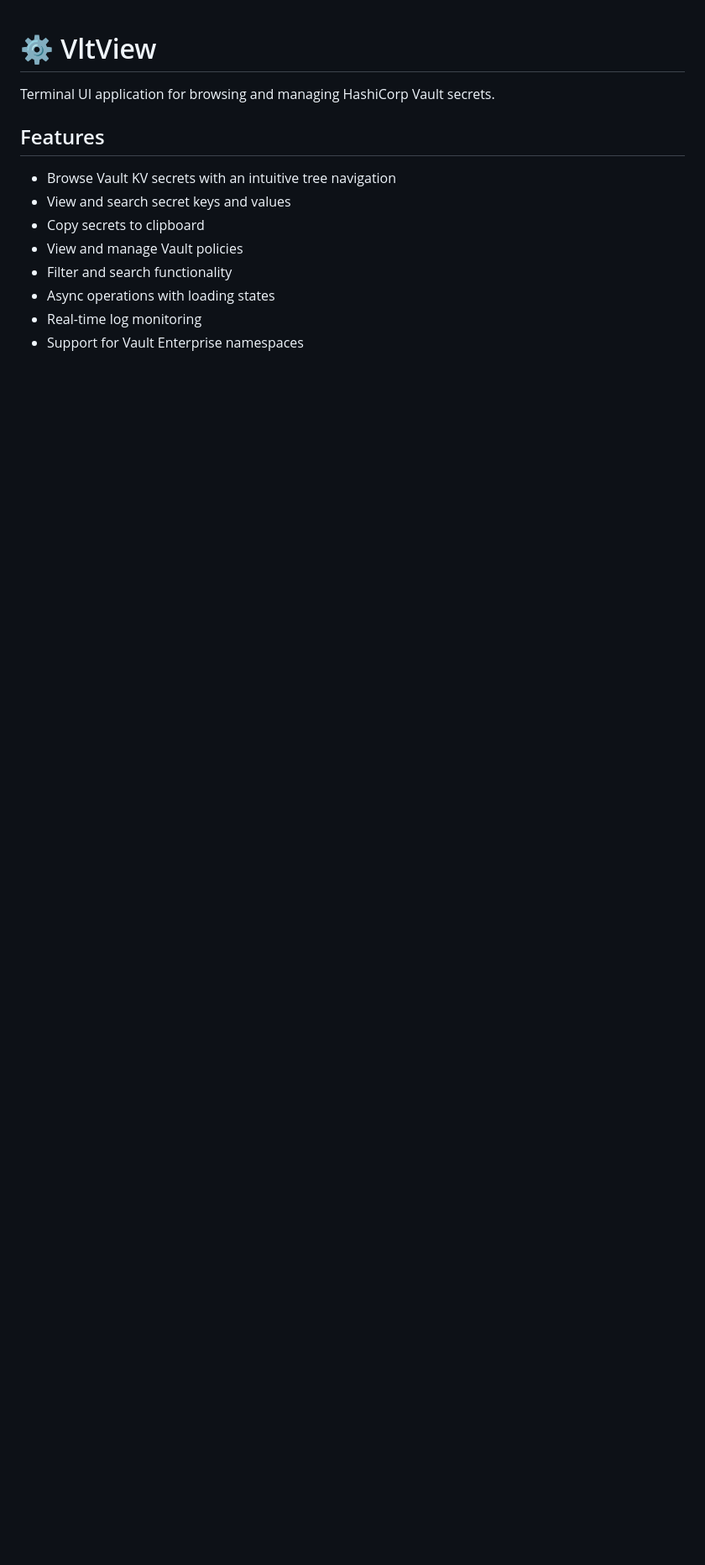
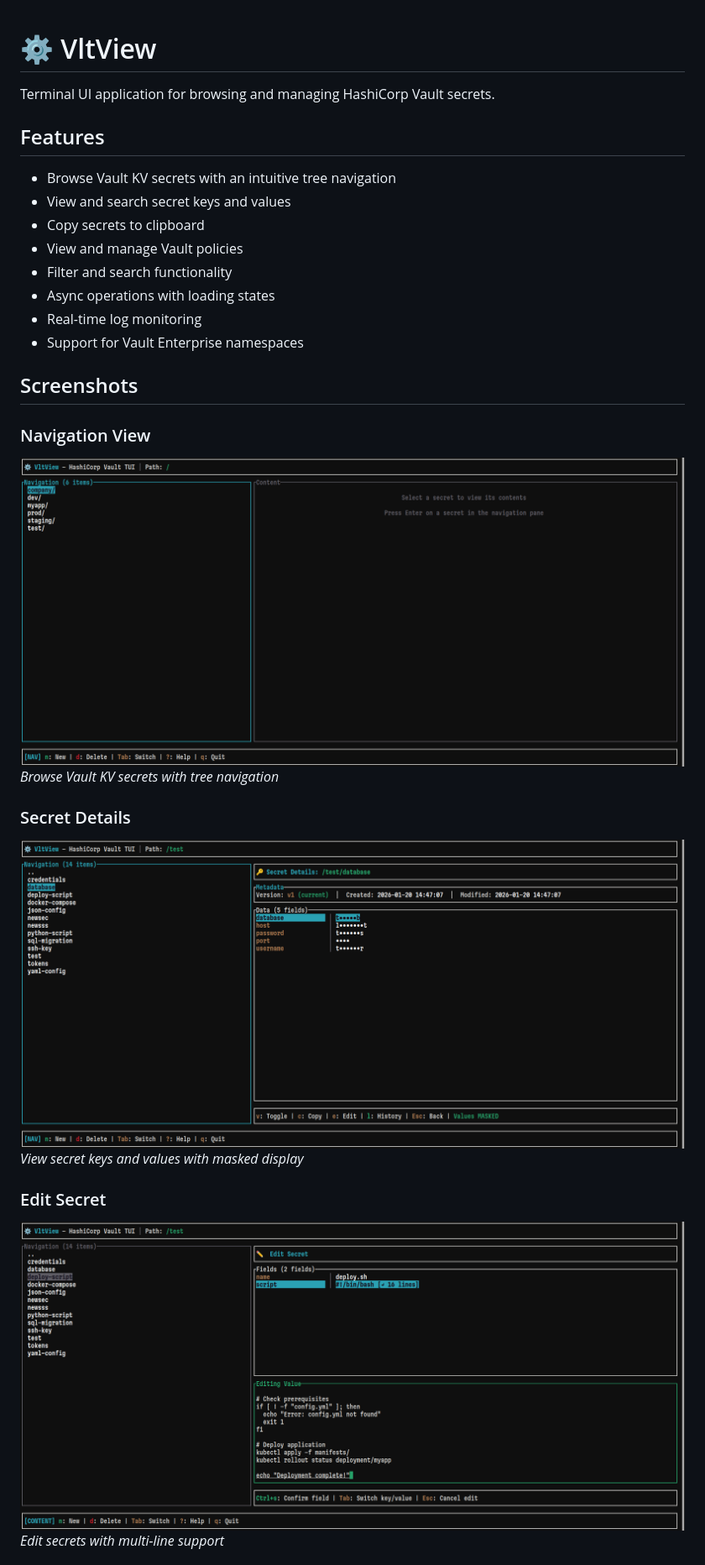
Before and after one commit to zhilinstas/vltview, a Markdown page: README.md, the part around one of its changes. Shown at 84% size. GitHub-like rendering; pictures changed too: screenshots/1.png (added), screenshots/2.png (added), screenshots/3.png (added); blank space fills up the shorter version.

```diff
--- a/README.md
+++ b/README.md
@@ -12,3 +12,18 @@ Terminal UI application for browsing and managing HashiCorp Vault secrets.
 - Async operations with loading states
 - Real-time log monitoring
 - Support for Vault Enterprise namespaces
+
+## Screenshots
+
+### Navigation View
+![Navigation View](screenshots/1.png)
+*Browse Vault KV secrets with tree navigation*
+
+### Secret Details
+![Secret Details](screenshots/2.png)
+*View secret keys and values with masked display*
+
+### Edit Secret
+![Edit Secret](screenshots/3.png)
+*Edit secrets with multi-line support*
+
```
Also changed, not shown: other parts of README.md (+11 -0 lines), screenshots/4.png (added), screenshots/5.png (added), screenshots/6.png (added).
